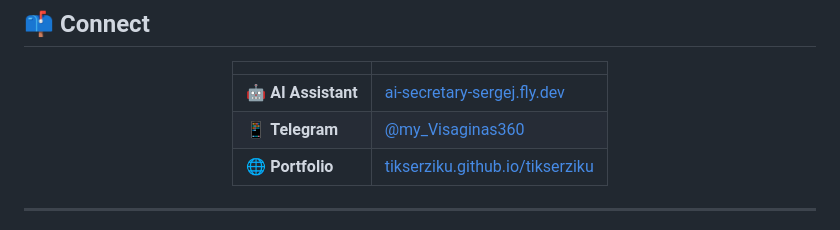
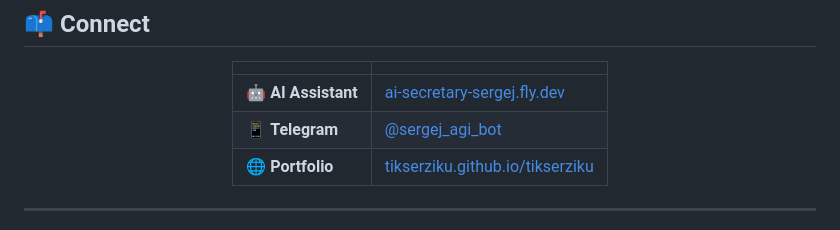
Before and after one commit to tikserziku/tikserziku, a Markdown page: README.md, the part around one of its changes. Rendered like a GitHub page.

Commit message:
Update Telegram to @sergej_agi_bot

```diff
--- a/README.md
+++ b/README.md
@@ -138,7 +138,7 @@ Let's talk.
 | | |
 |---|---|
 | 🤖 **AI Assistant** | [ai-secretary-sergej.fly.dev](https://ai-secretary-sergej.fly.dev) |
-| 📱 **Telegram** | [@my_Visaginas360](https://t.me/my_Visaginas360) |
+| 📱 **Telegram** | [@sergej_agi_bot](https://t.me/sergej_agi_bot) |
 | 🌐 **Portfolio** | [tikserziku.github.io/tikserziku](https://tikserziku.github.io/tikserziku/) |
 
 </div>
```
Also changed, not shown: other parts of README.md (+1 -1 lines).
